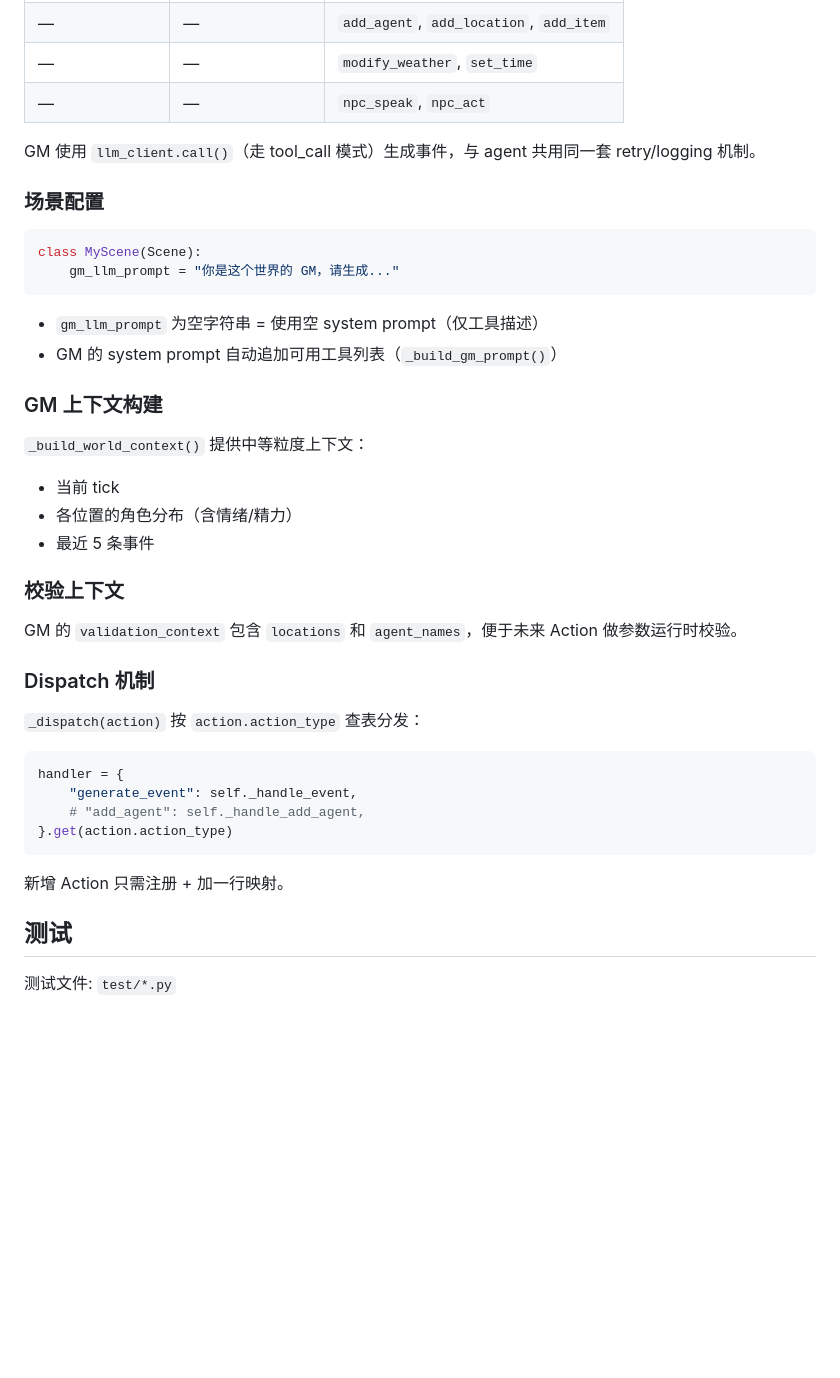
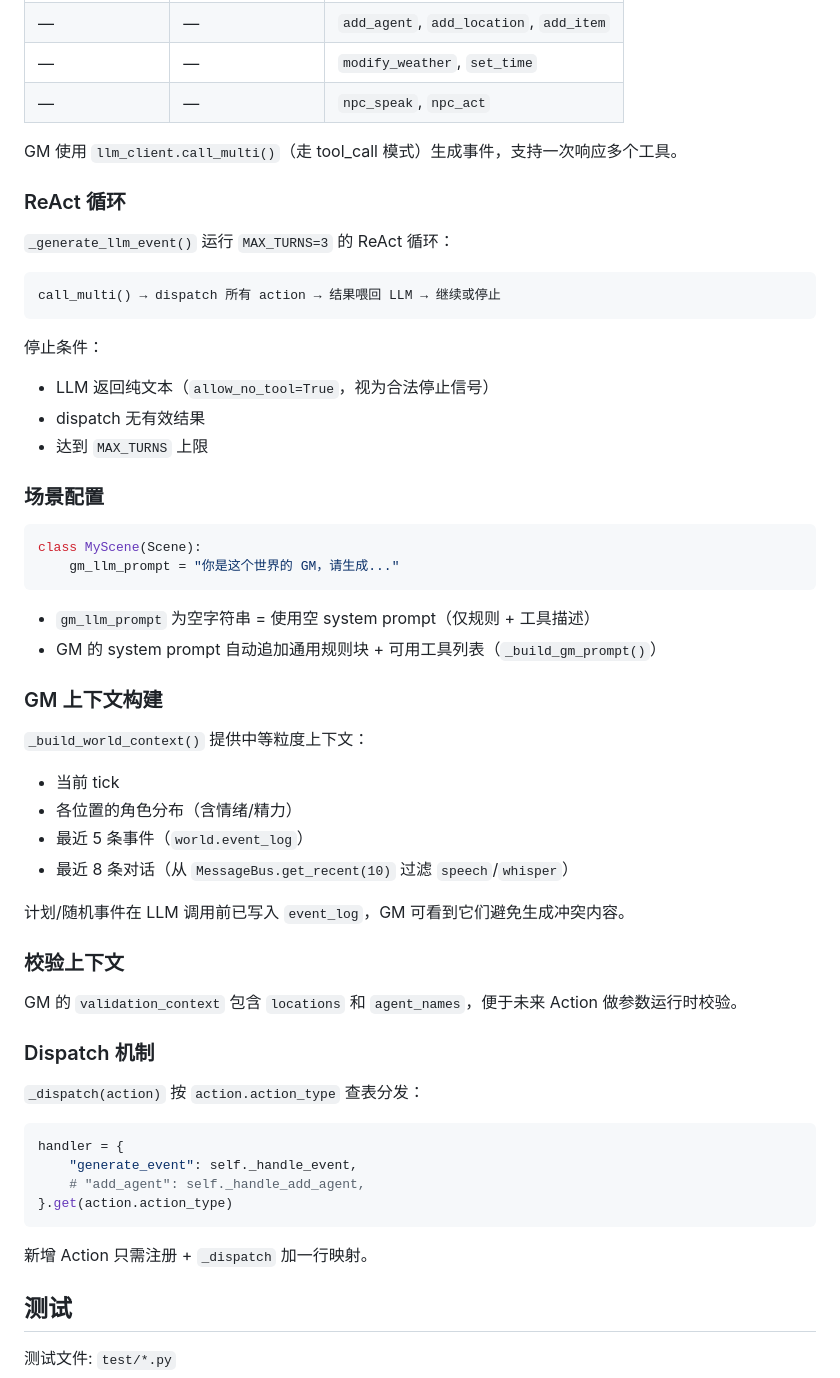
Before and after one commit to KiraTuring/llm-social-sim, a Markdown page: AGENTS.md, the part around the change. GitHub-like rendering; blank space fills up the shorter version.

Commit message:
update AGENTS.md GM section: ReAct loop, dialogue context, prompt rules

````diff
--- a/AGENTS.md
+++ b/AGENTS.md
@@ -357,7 +357,20 @@ GM 拥有自己的 `ActionRegistry`，注册 `core/actions/gm_actions.py` 中的
 | — | — | `modify_weather`, `set_time` |
 | — | — | `npc_speak`, `npc_act` |
 
-GM 使用 `llm_client.call()`（走 tool_call 模式）生成事件，与 agent 共用同一套 retry/logging 机制。
+GM 使用 `llm_client.call_multi()`（走 tool_call 模式）生成事件，支持一次响应多个工具。
+
+### ReAct 循环
+
+`_generate_llm_event()` 运行 `MAX_TURNS=3` 的 ReAct 循环：
+
+```
+call_multi() → dispatch 所有 action → 结果喂回 LLM → 继续或停止
+```
+
+停止条件：
+- LLM 返回纯文本（`allow_no_tool=True`，视为合法停止信号）
+- dispatch 无有效结果
+- 达到 `MAX_TURNS` 上限
 
 ### 场景配置
 
@@ -366,8 +379,8 @@ class MyScene(Scene):
     gm_llm_prompt = "你是这个世界的 GM，请生成..."
 ```
 
-- `gm_llm_prompt` 为空字符串 = 使用空 system prompt（仅工具描述）
-- GM 的 system prompt 自动追加可用工具列表（`_build_gm_prompt()`）
+- `gm_llm_prompt` 为空字符串 = 使用空 system prompt（仅规则 + 工具描述）
+- GM 的 system prompt 自动追加通用规则块 + 可用工具列表（`_build_gm_prompt()`）
 
 ### GM 上下文构建
 
@@ -375,7 +388,10 @@ class MyScene(Scene):
 
 - 当前 tick
 - 各位置的角色分布（含情绪/精力）
-- 最近 5 条事件
+- 最近 5 条事件（`world.event_log`）
+- 最近 8 条对话（从 `MessageBus.get_recent(10)` 过滤 `speech`/`whisper`）
+
+计划/随机事件在 LLM 调用前已写入 `event_log`，GM 可看到它们避免生成冲突内容。
 
 ### 校验上下文
 
@@ -392,7 +408,7 @@ handler = {
 }.get(action.action_type)
 ```
 
-新增 Action 只需注册 + 加一行映射。
+新增 Action 只需注册 + `_dispatch` 加一行映射。
 
 ## 测试
 
````
